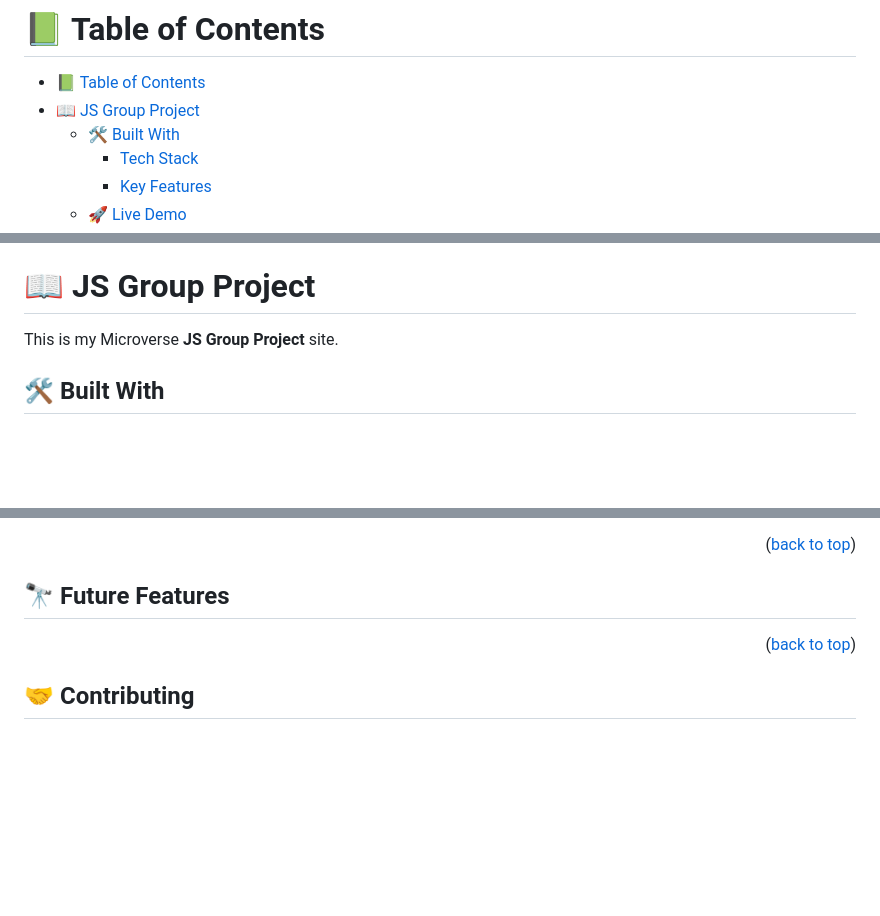
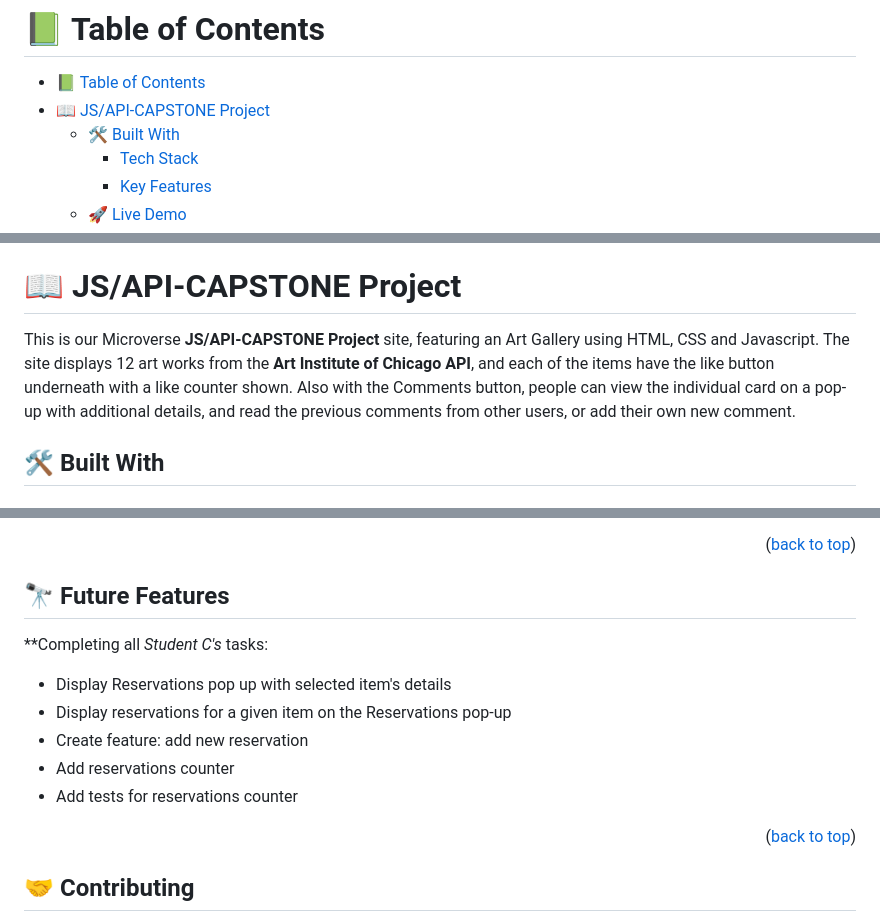
Before and after one commit to Zven94/JS-group-capstone, a Markdown page: README.md, 3 parts joined by grey strips. GitHub-like rendering; blank space fills up the shorter version.

```diff
--- a/README.md
+++ b/README.md
@@ -5,7 +5,7 @@
 # 📗 Table of Contents
 
 - [📗 Table of Contents](#-table-of-contents)
-- [📖 JS Group Project ](#-js-group-project-)
+- [📖 JS/API-CAPSTONE Project ](#-jsapi-capstone-project-)
   - [🛠 Built With ](#-built-with-)
     - [Tech Stack ](#tech-stack-)
     - [Key Features ](#key-features-)
@@ -26,9 +26,10 @@
 
 <!-- PROJECT DESCRIPTION -->
 
-# 📖 JS Group Project <a name="about-project"></a>
+# 📖 JS/API-CAPSTONE Project <a name="about-project"></a>
 
-This is my Microverse **JS Group Project** site.
+This is our Microverse **JS/API-CAPSTONE Project** site, featuring an Art Gallery using HTML, CSS and Javascript.
+The site displays 12 art works from the **Art Institute of Chicago API**, and each of the items have the like button underneath with a like counter shown. Also with the Comments button, people can view the individual card on a pop-up with additional details, and read the previous comments from other users, or add their own new comment.
 
 ## 🛠 Built With <a name="built-with"></a>
 
@@ -159,6 +162,13 @@ Deployed by GitHub Pages.
 
 ## 🔭 Future Features <a name="future-features"></a>
 
+**Completing all _Student C's_ tasks:
+ * Display Reservations pop up with selected item's details
+ * Display reservations for a given item on the Reservations pop-up
+ * Create feature: add new reservation
+ * Add reservations counter
+ * Add tests for reservations counter
+
 <p align="right">(<a href="#readme-top">back to top</a>)</p>
 
 <!-- CONTRIBUTING -->
```
Also changed, not shown: other parts of README.md (+3 -1 lines).
